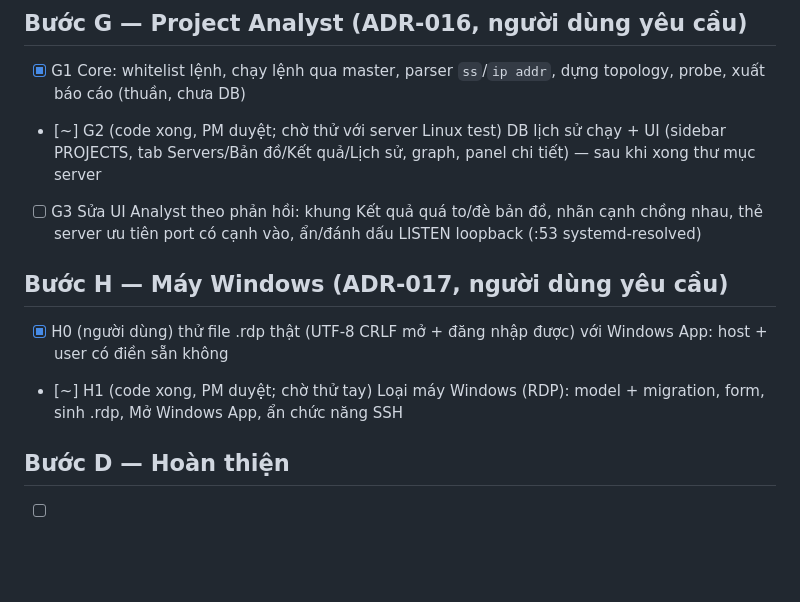
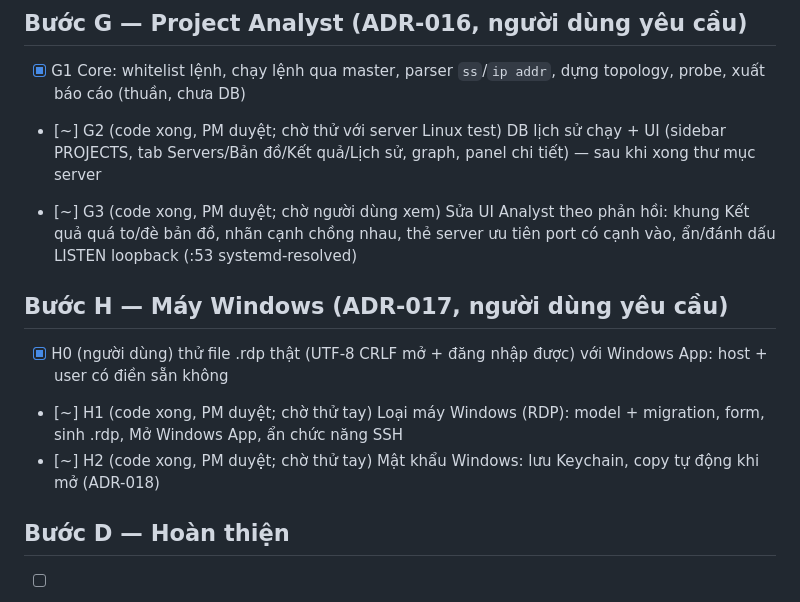
Before and after one commit to aquynh1682/ssh-desk, a Markdown page: plan.md, the part around the change. Rendered like a GitHub page; blank space fills up the shorter version.

Commit message:
plan: G3, H2 code xong
Co-Authored-By: Claude Opus 5.5 <noreply@anthropic.com>

```diff
--- a/plan.md
+++ b/plan.md
@@ -49,11 +49,12 @@ Mỗi task nhỏ, xong khi `make check` xanh và PM đã review. Đánh dấu `[
 - [x] G1 Core: whitelist lệnh, chạy lệnh qua master, parser `ss`/`ip addr`, dựng topology, probe, xuất báo cáo (thuần, chưa DB)
 - [~] G2 (code xong, PM duyệt; chờ thử với server Linux test) DB lịch sử chạy + UI (sidebar PROJECTS, tab Servers/Bản đồ/Kết quả/Lịch sử, graph, panel chi tiết) — sau khi xong thư mục server
 
-- [ ] G3 Sửa UI Analyst theo phản hồi: khung Kết quả quá to/đè bản đồ, nhãn cạnh chồng nhau, thẻ server ưu tiên port có cạnh vào, ẩn/đánh dấu LISTEN loopback (:53 systemd-resolved)
+- [~] G3 (code xong, PM duyệt; chờ người dùng xem) Sửa UI Analyst theo phản hồi: khung Kết quả quá to/đè bản đồ, nhãn cạnh chồng nhau, thẻ server ưu tiên port có cạnh vào, ẩn/đánh dấu LISTEN loopback (:53 systemd-resolved)
 
 ## Bước H — Máy Windows (ADR-017, người dùng yêu cầu)
 - [x] H0 (người dùng) thử file .rdp thật (UTF-8 CRLF mở + đăng nhập được) với Windows App: host + user có điền sẵn không
 - [~] H1 (code xong, PM duyệt; chờ thử tay) Loại máy Windows (RDP): model + migration, form, sinh .rdp, Mở Windows App, ẩn chức năng SSH
+- [~] H2 (code xong, PM duyệt; chờ thử tay) Mật khẩu Windows: lưu Keychain, copy tự động khi mở (ADR-018)
 
 ## Bước D — Hoàn thiện
 - [ ] D1 Keychain CredentialStore, import/export metadata
```
